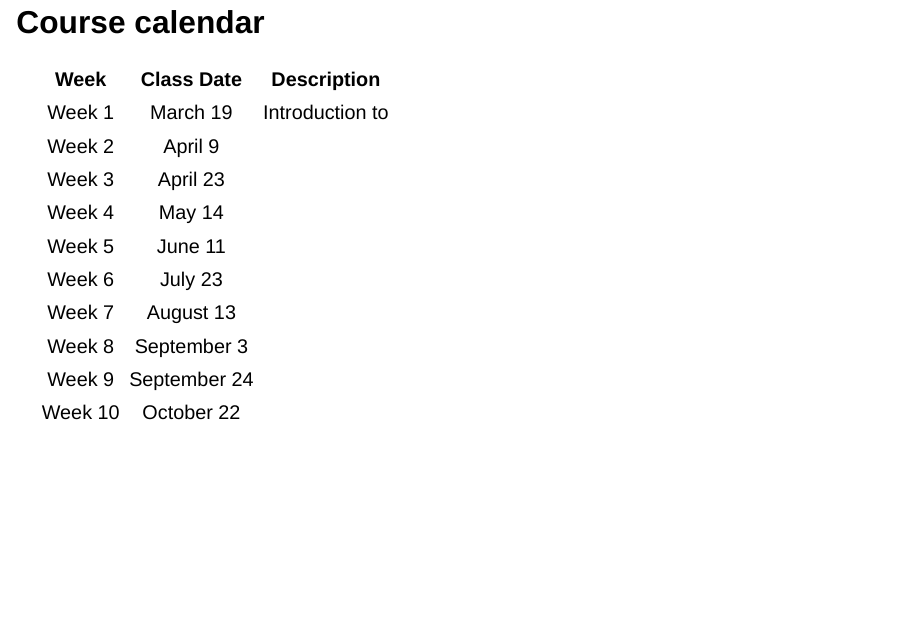
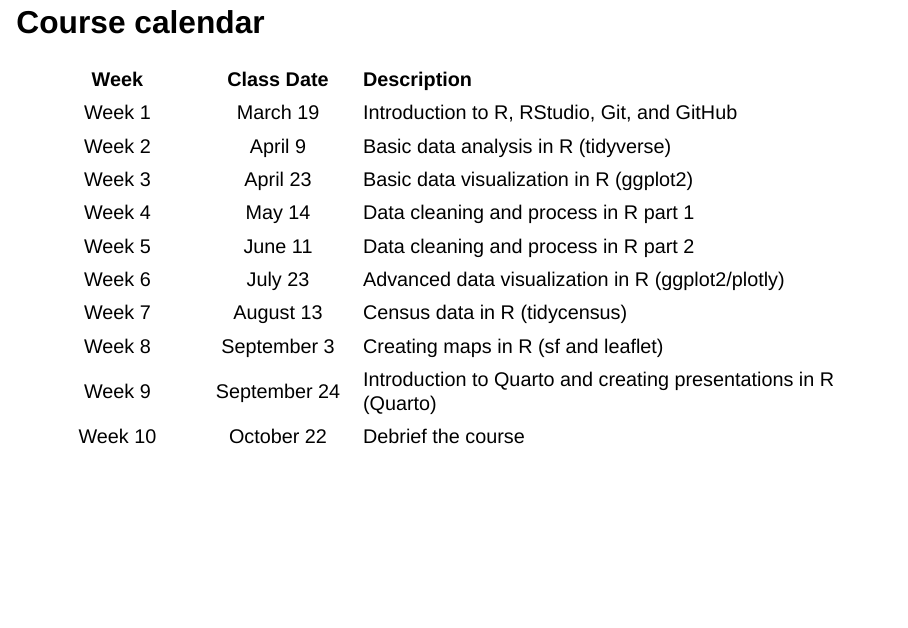
Before and after one commit to bellwetherorg/quant_plc_rclass, a Quarto document (slides/class_1.qmd): page 9 of 9. Rendered offline with R 4.5, knitr and Pandoc in place of Quarto, with nearby package versions; drawn as Slidy slides in place of the format the file asks for.

Commit message:
Update class_1.qmd

```diff
--- a/slides/class_1.qmd
+++ b/slides/class_1.qmd
@@ -108,15 +108,15 @@ There will be **short** homework assignments to help you build and grow your R s
 
 ## Course calendar {.smaller}
 
-| **Week** | **Class Date** | **Description**  |
-|:--------:|:--------------:|:----------------:|
-|  Week 1  |    March 19    | Introduction to  |
-|  Week 2  |    April 9     |                  |
-|  Week 3  |    April 23    |                  |
-|  Week 4  |     May 14     |                  |
-|  Week 5  |    June 11     |                  |
-|  Week 6  |    July 23     |                  |
-|  Week 7  |   August 13    |                  |
-|  Week 8  |  September 3   |                  |
-|  Week 9  |  September 24  |                  |
-| Week 10  |   October 22   |                  |
+| **Week** | **Class Date** | **Description**                                                 |
+|:------------:|:------------:|:--------------------------------------------|
+|  Week 1  |    March 19    | Introduction to R, RStudio, Git, and GitHub                     |
+|  Week 2  |    April 9     | Basic data analysis in R (tidyverse)                            |
+|  Week 3  |    April 23    | Basic data visualization in R (ggplot2)                         |
+|  Week 4  |     May 14     | Data cleaning and process in R part 1                           |
+|  Week 5  |    June 11     | Data cleaning and process in R part 2                           |
+|  Week 6  |    July 23     | Advanced data visualization in R (ggplot2/plotly)               |
+|  Week 7  |   August 13    | Census data in R (tidycensus)                                   |
+|  Week 8  |  September 3   | Creating maps in R (sf and leaflet)                             |
+|  Week 9  |  September 24  | Introduction to Quarto and creating presentations in R (Quarto) |
+| Week 10  |   October 22   | Debrief the course                                              |
```
